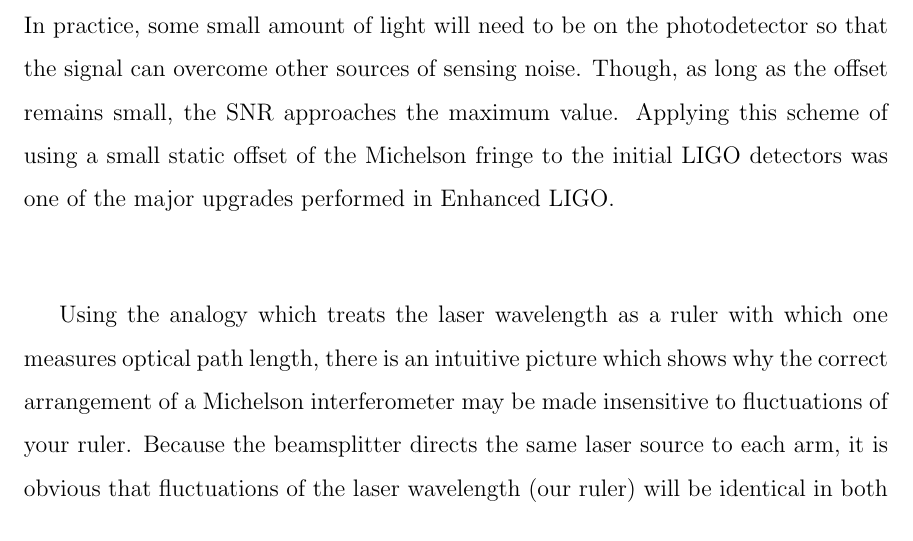
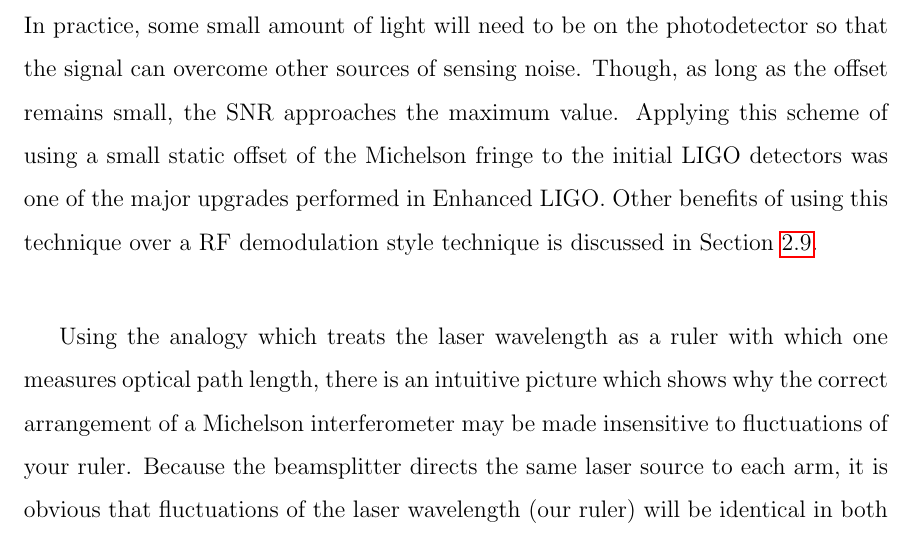
Before and after one commit to nicolassmith/thesis, a LaTeX thesis (main.tex, which reads ch-ifo.tex): part of page 23 of 77, cut so that both start at the same text. Compiled offline with pdfLaTeX.

Commit message:
some changes

```diff
--- a/ch-ifo.tex
+++ b/ch-ifo.tex
@@ -156,7 +156,8 @@ The noise varies as $\sin(\Delta l)$ while the signal varies as $\sin(\Delta l)\
 As one can see, the maximum of the magnitude of the signal to noise is acheived at $\Delta l = m \lambda$ for $m \in \mathbb{Z}$, which is (quite counter intuitively!) when no light is on the photodetector. %NL%
 In practice, some small amount of light will need to be on the photodetector so that the signal can overcome other sources of sensing noise. %NL%
 Though, as long as the offset remains small, the SNR approaches the maximum value. %NL%
-Applying this scheme of using a small static offset of the Michelson fringe to the initial LIGO detectors was one of the major upgrades performed in Enhanced LIGO.
+Applying this scheme of using a small static offset of the Michelson fringe to the initial LIGO detectors was one of the major upgrades performed in Enhanced LIGO. %NL%
+Other benefits of using this technique over a RF demodulation style technique is discussed in Section \ref{sec:dcreadout}.
 
 Using the analogy which treats the laser wavelength as a ruler with which one measures optical path length, there is an intuitive picture which shows why the correct arrangement of a Michelson interferometer may be made insensitive to fluctuations of your ruler. %NL%
 Because the beamsplitter directs the same laser source to each arm, it is obvious that fluctuations of the laser wavelength (our ruler) will be identical in both arms. %NL%
```
Also changed, not shown: figs-ifo/michelson.svg, ch-ifo.tex (1 more changed lines).
